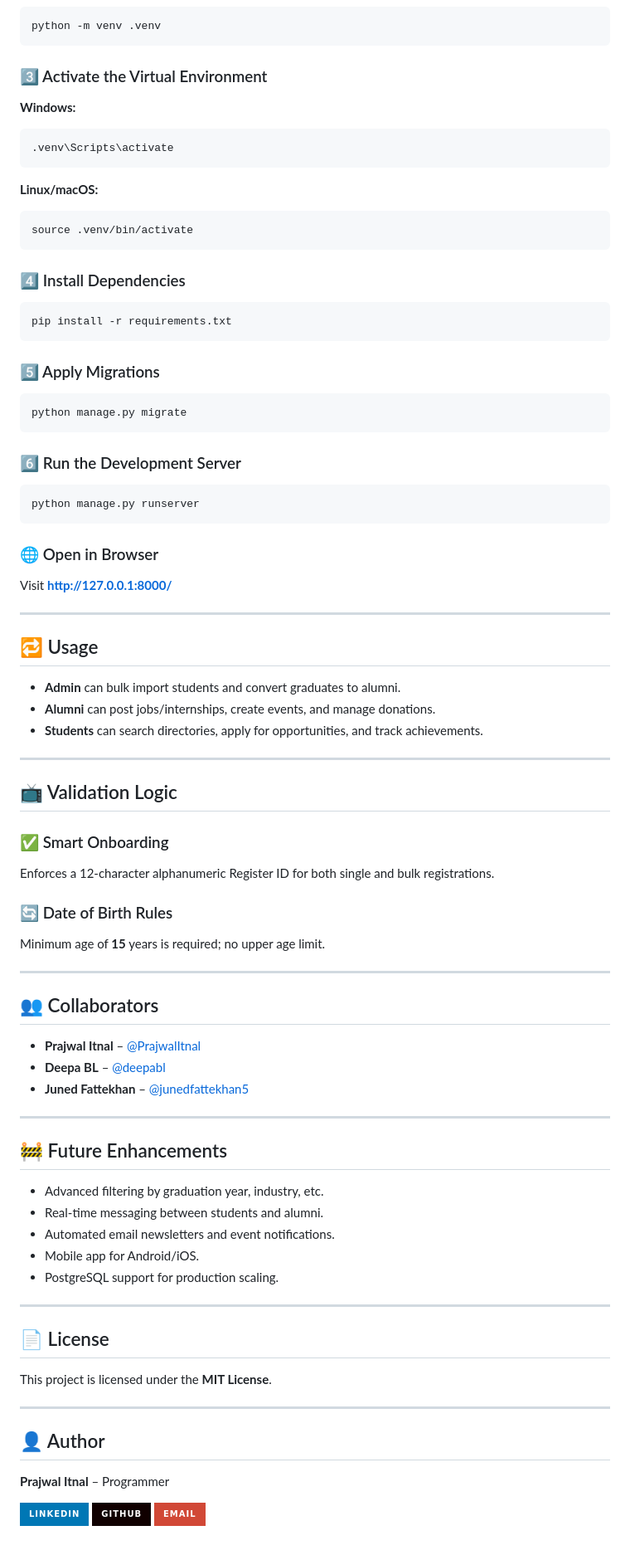
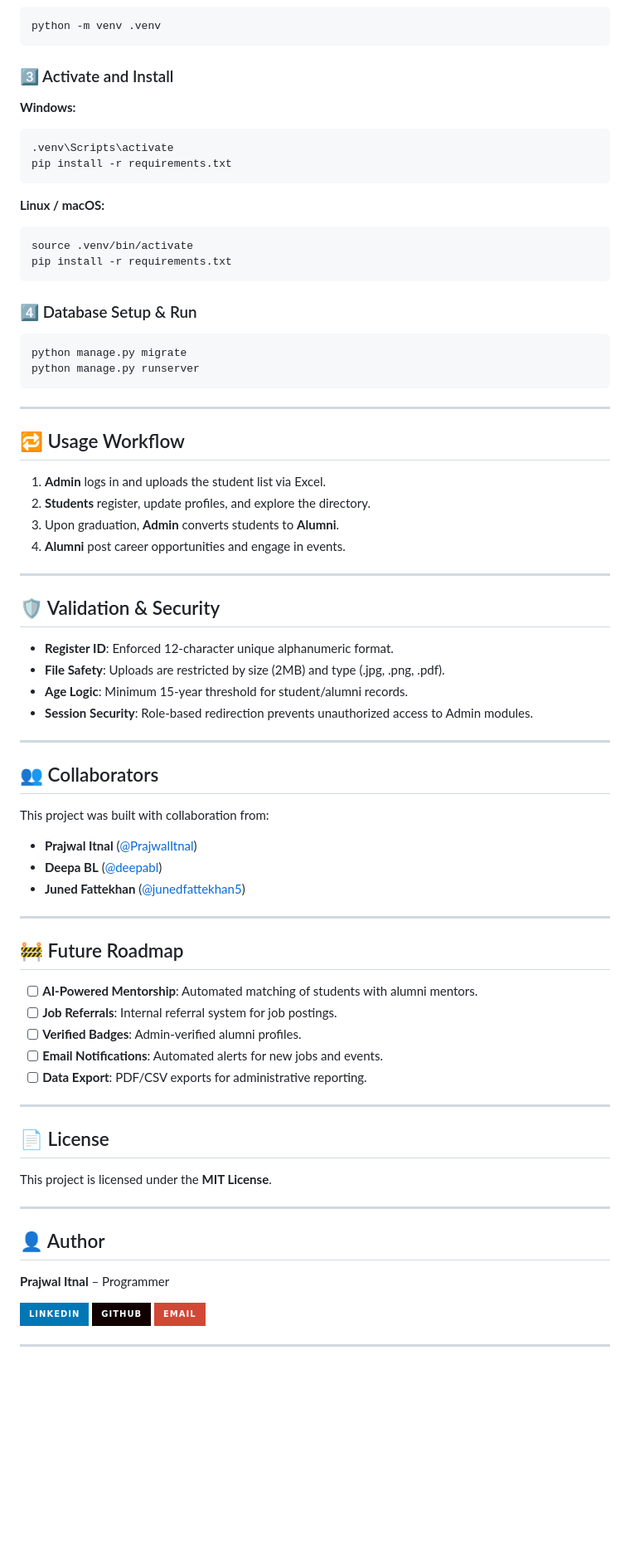
Before and after one commit to PrajwalItnal/Alumni-Portal, a Markdown page: README.md, the part around one of its changes. Shown at 83% size. Drawn GitHub-style; badges without logos; blank space fills up the shorter version.

````diff
--- a/README.md
+++ b/README.md
@@ -112,64 +142,59 @@ cd Alumni-Portal
 ```bash
 python -m venv .venv
 ```
-### 3️⃣ Activate the Virtual Environment
+### 3️⃣ Activate and Install
 **Windows:**
 ```bash
 .venv\Scripts\activate
+pip install -r requirements.txt
 ```
-**Linux/macOS:**
+**Linux / macOS:**
 ```bash
 source .venv/bin/activate
-```
-### 4️⃣ Install Dependencies
-```bash
 pip install -r requirements.txt
 ```
-### 5️⃣ Apply Migrations
+### 4️⃣ Database Setup & Run
 ```bash
 python manage.py migrate
-```
-### 6️⃣ Run the Development Server
-```bash
 python manage.py runserver
 ```
-### 🌐 Open in Browser
-Visit **http://127.0.0.1:8000/**
 
 ---
 
-## 🔁 Usage
+## 🔁 Usage Workflow
 
-- **Admin** can bulk import students and convert graduates to alumni.
-- **Alumni** can post jobs/internships, create events, and manage donations.
-- **Students** can search directories, apply for opportunities, and track achievements.
+1. **Admin** logs in and uploads the student list via Excel.
+2. **Students** register, update profiles, and explore the directory.
+3. Upon graduation, **Admin** converts students to **Alumni**.
+4. **Alumni** post career opportunities and engage in events.
 
 ---
 
-## 📺 Validation Logic
+## 🛡 Validation & Security
 
-### ✅ Smart Onboarding
-Enforces a 12‑character alphanumeric Register ID for both single and bulk registrations.
-
-### 🔄 Date of Birth Rules
-Minimum age of **15** years is required; no upper age limit.
+- **Register ID**: Enforced 12-character unique alphanumeric format.
+- **File Safety**: Uploads are restricted by size (2MB) and type (.jpg, .png, .pdf).
+- **Age Logic**: Minimum 15-year threshold for student/alumni records.
+- **Session Security**: Role-based redirection prevents unauthorized access to Admin modules.
 
 ---
 
 ## 👥 Collaborators
 
-- **Prajwal Itnal** – [@PrajwalItnal](https://github.com/PrajwalItnal)
-- **Deepa BL** – [@deepabl](https://github.com/deepabl)
-- **Juned Fattekhan** – [@junedfattekhan5](https://github.com/junedfattekhan5)
+This project was built with collaboration from:
+
+- **Prajwal Itnal** ([@PrajwalItnal](https://github.com/PrajwalItnal))
+- **Deepa BL** ([@deepabl](https://github.com/deepabl))
+- **Juned Fattekhan** ([@junedfattekhan5](https://github.com/junedfattekhan5))
 
 ---
 
-## 🚧 Future Enhancements
-- Advanced filtering by graduation year, industry, etc.
-- Real‑time messaging between students and alumni.
-- Automated email newsletters and event notifications.
-- Mobile app for Android/iOS.
-- PostgreSQL support for production scaling.
+## 🚧 Future Roadmap
+- [ ] **AI-Powered Mentorship**: Automated matching of students with alumni mentors.
+- [ ] **Job Referrals**: Internal referral system for job postings.
+- [ ] **Verified Badges**: Admin-verified alumni profiles.
+- [ ] **Email Notifications**: Automated alerts for new jobs and events.
+- [ ] **Data Export**: PDF/CSV exports for administrative reporting.
 
 ---
 
@@ -185,3 +210,5 @@ This project is licensed under the **MIT License**.
 [![LinkedIn](https://img.shields.io/badge/LinkedIn-0077B5?style=for-the-badge&logo=linkedin&logoColor=white)](https://www.linkedin.com/in/prajwal-itnal/)
 [![GitHub](https://img.shields.io/badge/GitHub-100000?style=for-the-badge&logo=github&logoColor=white)](https://github.com/PrajwalItnal)
 [![Email](https://img.shields.io/badge/Email-D14836?style=for-the-badge&logo=gmail&logoColor=white)](mailto:prajwalitnal20@gmail.com)
+
+---
````
Also changed, not shown: other parts of README.md (+75 -45 lines).
